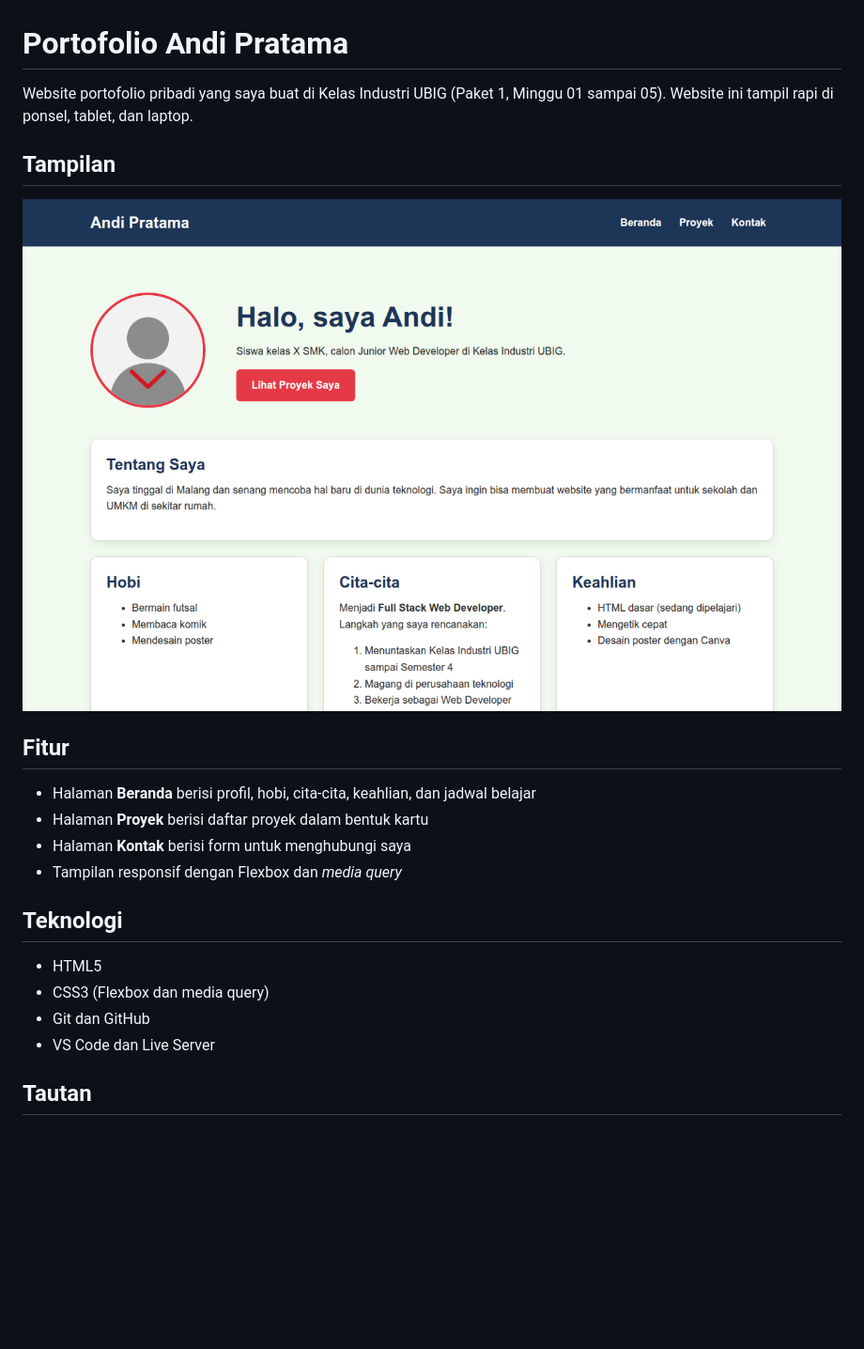
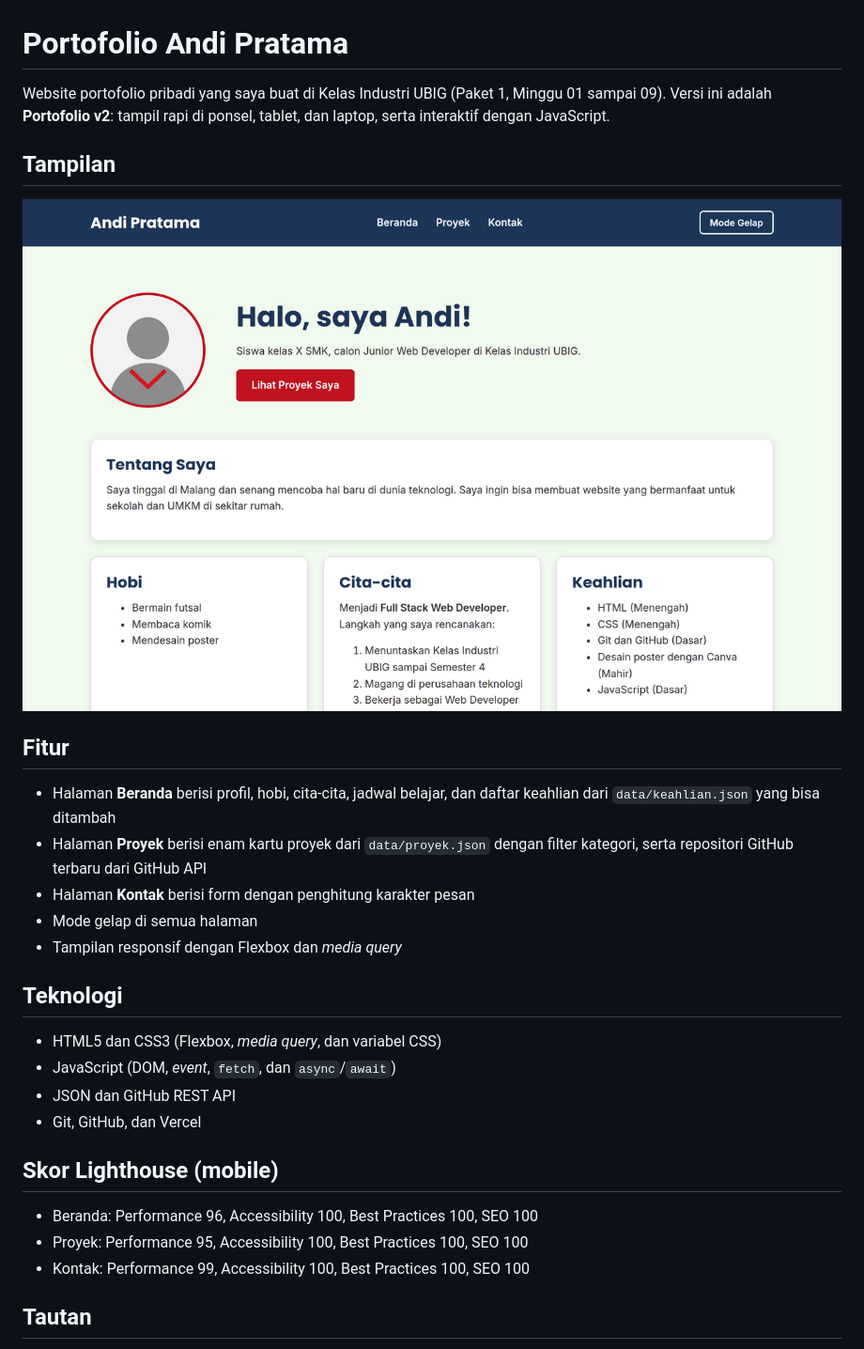
Before and after one commit to BagusHidayat21/portofolio, a Markdown page: README.md, the part around one of its changes. Shown at 94% size. Drawn GitHub-style; pictures changed too: img/tampilan-portofolio.png; blank space fills up the shorter version.

Commit message:
docs: perbarui README Portofolio v2
Closes #2

```diff
--- a/README.md
+++ b/README.md
@@ -1,7 +1,7 @@
 # Portofolio Andi Pratama
 
-Website portofolio pribadi yang saya buat di Kelas Industri UBIG (Paket 1, Minggu 01 sampai 05).
-Website ini tampil rapi di ponsel, tablet, dan laptop.
+Website portofolio pribadi yang saya buat di Kelas Industri UBIG (Paket 1, Minggu 01 sampai 09).
+Versi ini adalah **Portofolio v2**: tampil rapi di ponsel, tablet, dan laptop, serta interaktif dengan JavaScript.
 
 ## Tampilan
 
@@ -9,17 +9,24 @@ Website ini tampil rapi di ponsel, tablet, dan laptop.
 
 ## Fitur
 
-- Halaman **Beranda** berisi profil, hobi, cita-cita, keahlian, dan jadwal belajar
-- Halaman **Proyek** berisi daftar proyek dalam bentuk kartu
-- Halaman **Kontak** berisi form untuk menghubungi saya
+- Halaman **Beranda** berisi profil, hobi, cita-cita, jadwal belajar, dan daftar keahlian dari `data/keahlian.json` yang bisa ditambah
+- Halaman **Proyek** berisi enam kartu proyek dari `data/proyek.json` dengan filter kategori, serta repositori GitHub terbaru dari GitHub API
+- Halaman **Kontak** berisi form dengan penghitung karakter pesan
+- Mode gelap di semua halaman
 - Tampilan responsif dengan Flexbox dan *media query*
 
 ## Teknologi
 
-- HTML5
-- CSS3 (Flexbox dan media query)
-- Git dan GitHub
-- VS Code dan Live Server
+- HTML5 dan CSS3 (Flexbox, *media query*, dan variabel CSS)
+- JavaScript (DOM, *event*, `fetch`, dan `async`/`await`)
+- JSON dan GitHub REST API
+- Git, GitHub, dan Vercel
+
+## Skor Lighthouse (mobile)
+
+- Beranda: Performance 96, Accessibility 100, Best Practices 100, SEO 100
+- Proyek: Performance 95, Accessibility 100, Best Practices 100, SEO 100
+- Kontak: Performance 99, Accessibility 100, Best Practices 100, SEO 100
 
 ## Tautan
 
```
Also changed, not shown: other parts of README.md (+1 -1 lines).
